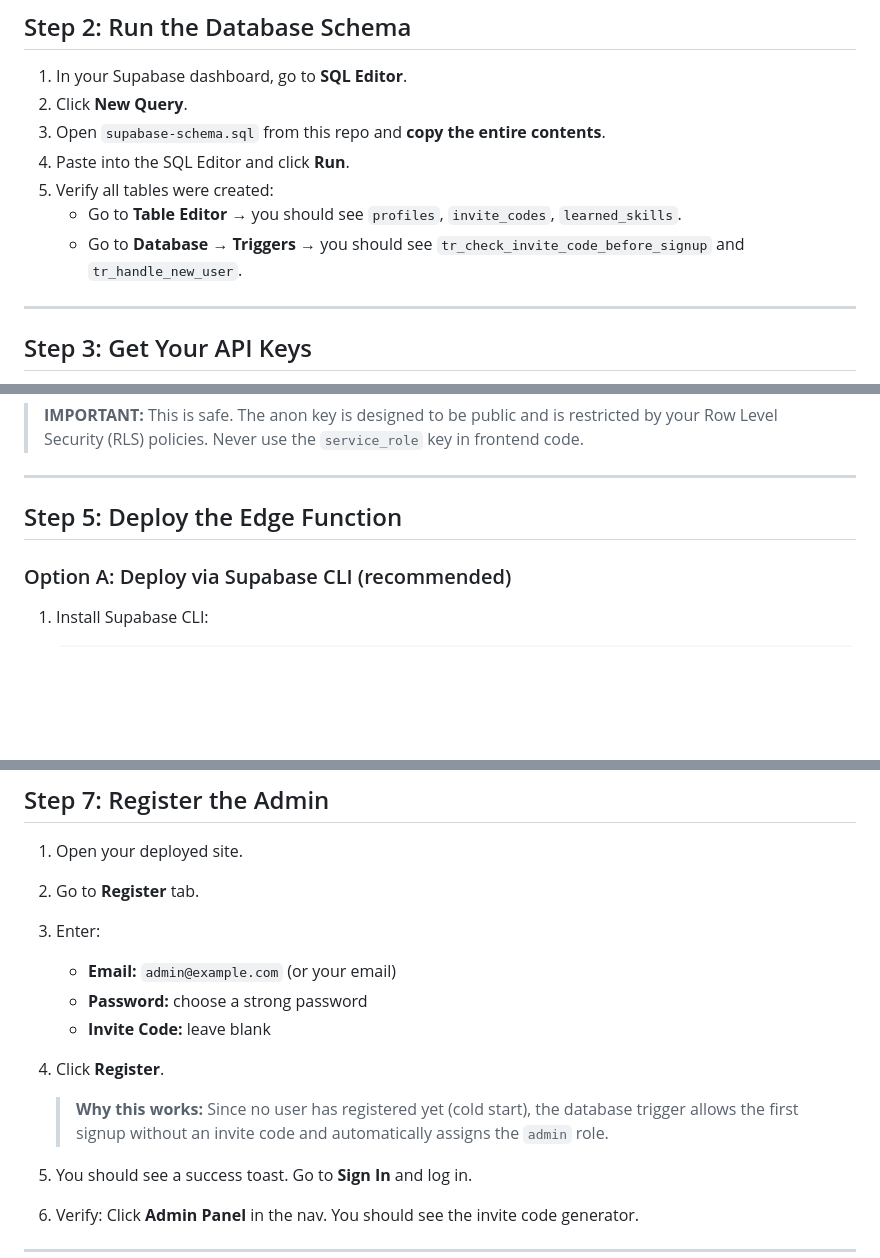
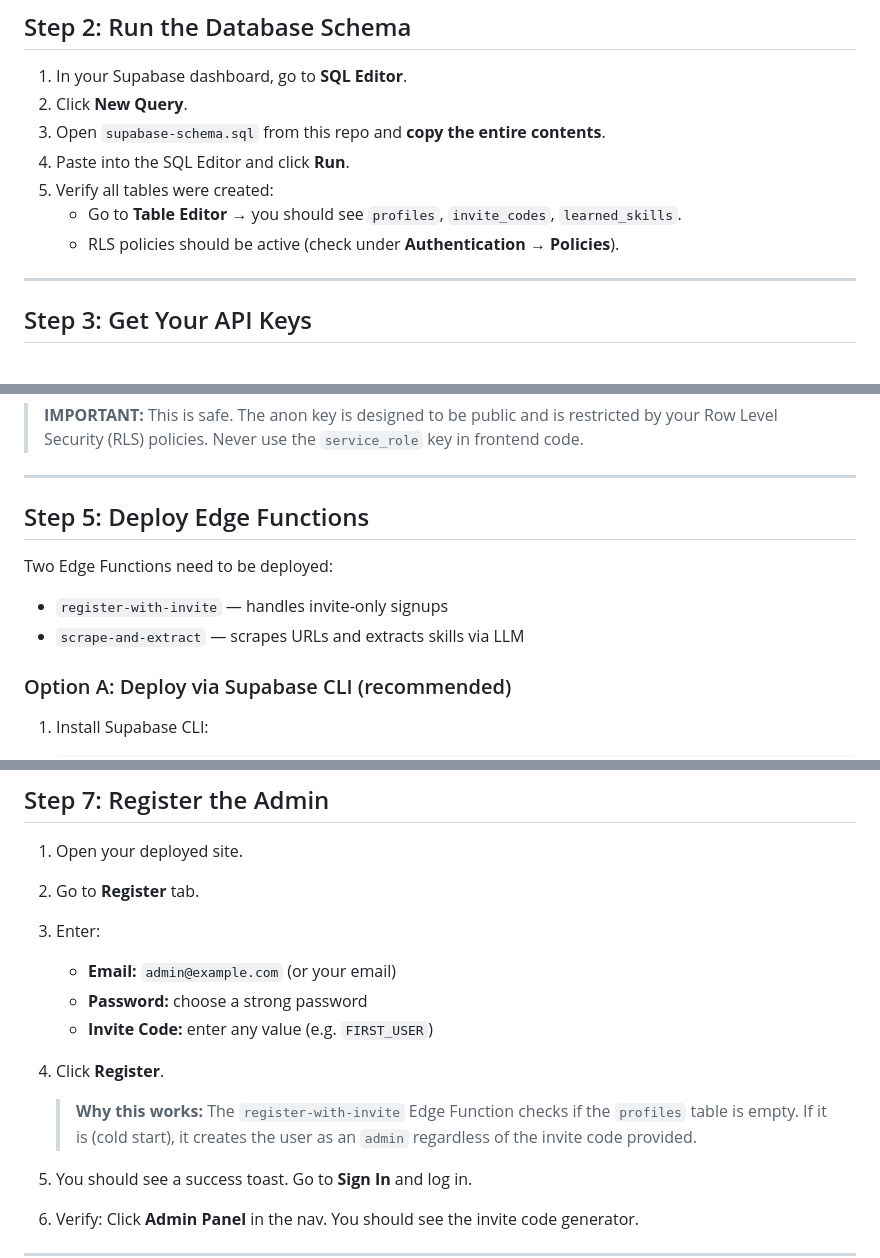
Before and after one commit to Tomiboyg/webapp-scraper, a Markdown page: README.md, 3 parts joined by grey strips. GitHub-like rendering; blank space fills up the shorter version.

```diff
--- a/README.md
+++ b/README.md
@@ -42,7 +40,7 @@ skillscraper/
 4. Paste into the SQL Editor and click **Run**.
 5. Verify all tables were created:
    - Go to **Table Editor** → you should see `profiles`, `invite_codes`, `learned_skills`.
-   - Go to **Database → Triggers** → you should see `tr_check_invite_code_before_signup` and `tr_handle_new_user`.
+   - RLS policies should be active (check under **Authentication → Policies**).
 
 ---
 
@@ -77,7 +75,11 @@ const SUPABASE_ANON_KEY = 'eyJ...';
 
 ---
 
-## Step 5: Deploy the Edge Function
+## Step 5: Deploy Edge Functions
+
+Two Edge Functions need to be deployed:
+- `register-with-invite` — handles invite-only signups
+- `scrape-and-extract` — scrapes URLs and extracts skills via LLM
 
 ### Option A: Deploy via Supabase CLI (recommended)
 
@@ -161,10 +164,10 @@ Or in the dashboard: **Edge Functions → Secrets**.
 3. Enter:
    - **Email:** `admin@example.com` (or your email)
    - **Password:** choose a strong password
-   - **Invite Code:** leave blank
+   - **Invite Code:** enter any value (e.g. `FIRST_USER`)
 4. Click **Register**.
 
-   > **Why this works:** Since no user has registered yet (cold start), the database trigger allows the first signup without an invite code and automatically assigns the `admin` role.
+   > **Why this works:** The `register-with-invite` Edge Function checks if the `profiles` table is empty. If it is (cold start), it creates the user as an `admin` regardless of the invite code provided.
 
 5. You should see a success toast. Go to **Sign In** and log in.
 6. Verify: Click **Admin Panel** in the nav. You should see the invite code generator.
```
Also changed, not shown: other parts of README.md (+81 -65 lines).
